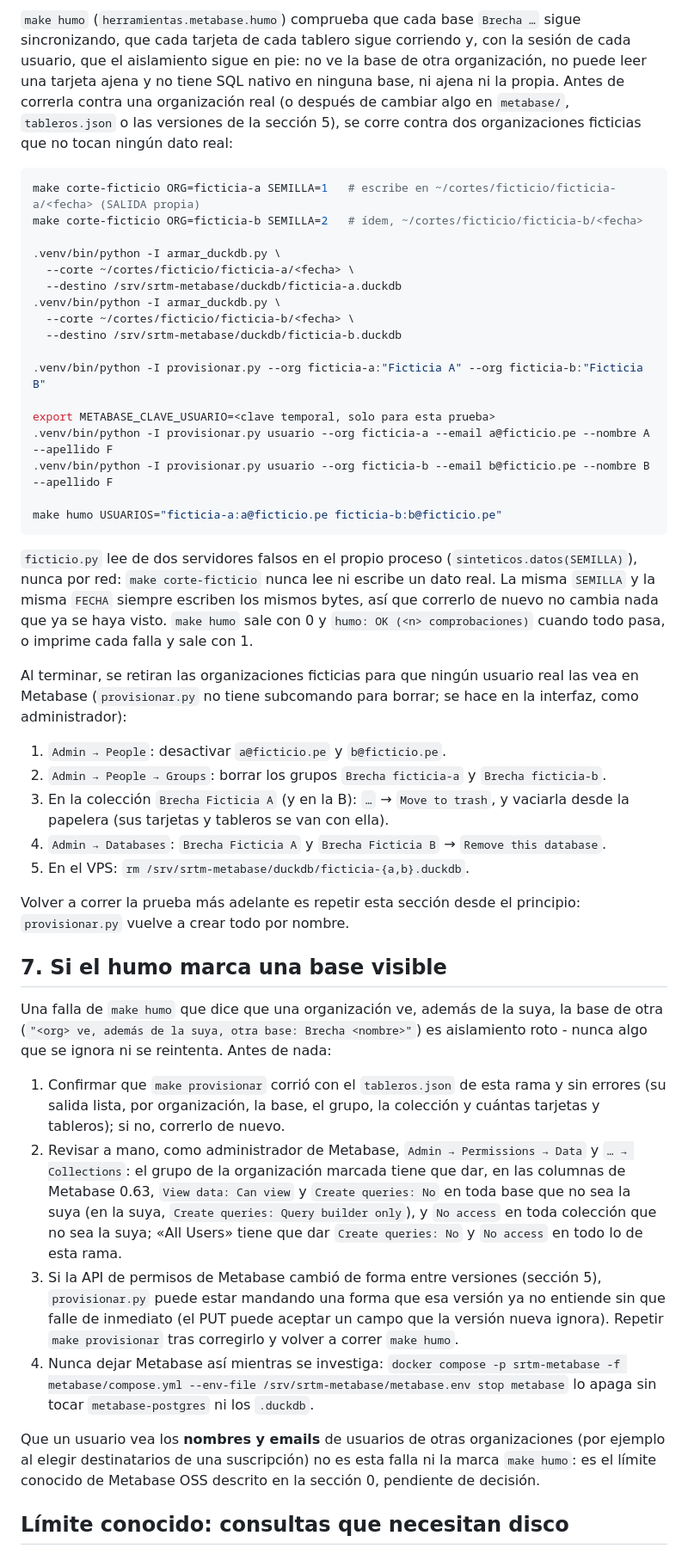
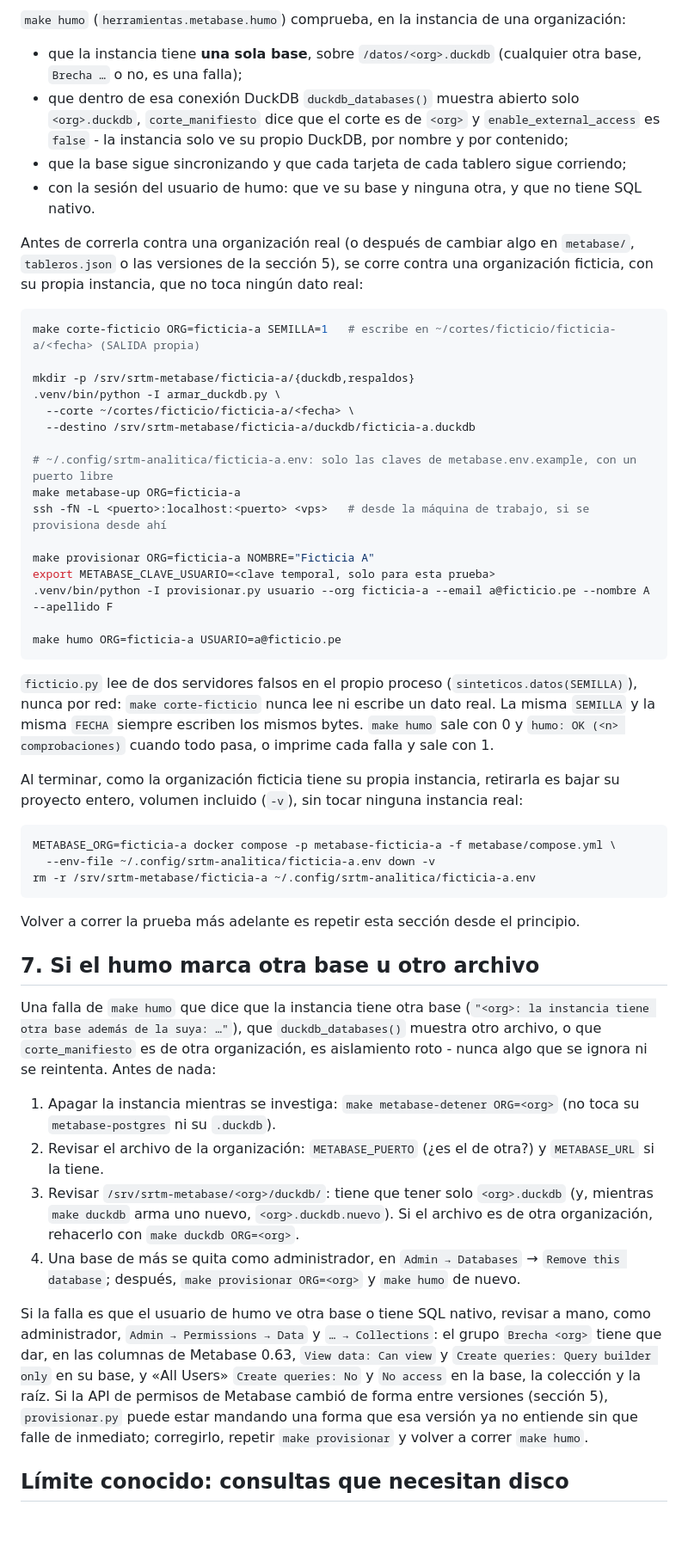
Before and after one commit to wasichai/srtm-backend, a Markdown page: docs/develop/metabase-cortes.md, the part around one of its changes. Shown at 86% size. Drawn GitHub-style; blank space fills up the shorter version.

````diff
--- a/docs/develop/metabase-cortes.md
+++ b/docs/develop/metabase-cortes.md
@@ -175,72 +221,74 @@ cualquiera de los dos:
 
-`make humo` (`herramientas.metabase.humo`) comprueba que cada base `Brecha …` sigue sincronizando, que cada
-tarjeta de cada tablero sigue corriendo y, con la sesión de cada usuario, que el aislamiento sigue en pie: no
-ve la base de otra organización, no puede leer una tarjeta ajena y no tiene SQL nativo en ninguna base, ni
-ajena ni la propia. Antes de correrla contra una organización real (o después de cambiar algo en
-`metabase/`, `tableros.json` o las versiones de la sección 5), se corre contra dos organizaciones ficticias que
-no tocan ningún dato real:
+`make humo` (`herramientas.metabase.humo`) comprueba, en la instancia de una organización:
+
+- que la instancia tiene **una sola base**, sobre `/datos/<org>.duckdb` (cualquier otra base, `Brecha …` o no,
+  es una falla);
+- que dentro de esa conexión DuckDB `duckdb_databases()` muestra abierto solo `<org>.duckdb`,
+  `corte_manifiesto` dice que el corte es de `<org>` y `enable_external_access` es `false` - la instancia solo
+  ve su propio DuckDB, por nombre y por contenido;
+- que la base sigue sincronizando y que cada tarjeta de cada tablero sigue corriendo;
+- con la sesión del usuario de humo: que ve su base y ninguna otra, y que no tiene SQL nativo.
+
+Antes de correrla contra una organización real (o después de cambiar algo en `metabase/`, `tableros.json` o
+las versiones de la sección 5), se corre contra una organización ficticia, con su propia instancia, que no
+toca ningún dato real:
 
 ```bash
 make corte-ficticio ORG=ficticia-a SEMILLA=1   # escribe en ~/cortes/ficticio/ficticia-a/<fecha> (SALIDA propia)
-make corte-ficticio ORG=ficticia-b SEMILLA=2   # ídem, ~/cortes/ficticio/ficticia-b/<fecha>
 
+mkdir -p /srv/srtm-metabase/ficticia-a/{duckdb,respaldos}
 .venv/bin/python -I armar_duckdb.py \
   --corte ~/cortes/ficticio/ficticia-a/<fecha> \
-  --destino /srv/srtm-metabase/duckdb/ficticia-a.duckdb
-.venv/bin/python -I armar_duckdb.py \
-  --corte ~/cortes/ficticio/ficticia-b/<fecha> \
-  --destino /srv/srtm-metabase/duckdb/ficticia-b.duckdb
+  --destino /srv/srtm-metabase/ficticia-a/duckdb/ficticia-a.duckdb
 
-.venv/bin/python -I provisionar.py --org ficticia-a:"Ficticia A" --org ficticia-b:"Ficticia B"
+# ~/.config/srtm-analitica/ficticia-a.env: solo las claves de metabase.env.example, con un puerto libre
+make metabase-up ORG=ficticia-a
+ssh -fN -L <puerto>:localhost:<puerto> <vps>   # desde la máquina de trabajo, si se provisiona desde ahí
 
+make provisionar ORG=ficticia-a NOMBRE="Ficticia A"
 export METABASE_CLAVE_USUARIO=<clave temporal, solo para esta prueba>
 .venv/bin/python -I provisionar.py usuario --org ficticia-a --email a@ficticio.pe --nombre A --apellido F
-.venv/bin/python -I provisionar.py usuario --org ficticia-b --email b@ficticio.pe --nombre B --apellido F
 
-make humo USUARIOS="ficticia-a:a@ficticio.pe ficticia-b:b@ficticio.pe"
+make humo ORG=ficticia-a USUARIO=a@ficticio.pe
 ```
 
 `ficticio.py` lee de dos servidores falsos en el propio proceso (`sinteticos.datos(SEMILLA)`), nunca por red:
 `make corte-ficticio` nunca lee ni escribe un dato real. La misma `SEMILLA` y la misma `FECHA` siempre
-escriben los mismos bytes, así que correrlo de nuevo no cambia nada que ya se haya visto. `make humo` sale con
-0 y `humo: OK (<n> comprobaciones)` cuando todo pasa, o imprime cada falla y sale con 1.
+escriben los mismos bytes. `make humo` sale con 0 y `humo: OK (<n> comprobaciones)` cuando todo pasa, o imprime
+cada falla y sale con 1.
 
-Al terminar, se retiran las organizaciones ficticias para que ningún usuario real las vea en Metabase
-(`provisionar.py` no tiene subcomando para borrar; se hace en la interfaz, como administrador):
+Al terminar, como la organización ficticia tiene su propia instancia, retirarla es bajar su proyecto entero,
+volumen incluido (`-v`), sin tocar ninguna instancia real:
 
-1. `Admin → People`: desactivar `a@ficticio.pe` y `b@ficticio.pe`.
-2. `Admin → People → Groups`: borrar los grupos `Brecha ficticia-a` y `Brecha ficticia-b`.
-3. En la colección `Brecha Ficticia A` (y en la B): `…` → `Move to trash`, y vaciarla desde la papelera
-   (sus tarjetas y tableros se van con ella).
-4. `Admin → Databases`: `Brecha Ficticia A` y `Brecha Ficticia B` → `Remove this database`.
-5. En el VPS: `rm /srv/srtm-metabase/duckdb/ficticia-{a,b}.duckdb`.
+```bash
+METABASE_ORG=ficticia-a docker compose -p metabase-ficticia-a -f metabase/compose.yml \
+  --env-file ~/.config/srtm-analitica/ficticia-a.env down -v
+rm -r /srv/srtm-metabase/ficticia-a ~/.config/srtm-analitica/ficticia-a.env
+```
 
-Volver a correr la prueba más adelante es repetir esta sección desde el principio: `provisionar.py` vuelve a
-crear todo por nombre.
+Volver a correr la prueba más adelante es repetir esta sección desde el principio.
 
-## 7. Si el humo marca una base visible
+## 7. Si el humo marca otra base u otro archivo
 
-Una falla de `make humo` que dice que una organización ve, además de la suya, la base de otra (`"<org> ve,
-además de la suya, otra base: Brecha <nombre>"`) es aislamiento roto - nunca algo que se ignora ni se
-reintenta. Antes de nada:
+Una falla de `make humo` que dice que la instancia tiene otra base (`"<org>: la instancia tiene otra base además
+de la suya: …"`), que `duckdb_databases()` muestra otro archivo, o que `corte_manifiesto` es de otra
+organización, es aislamiento roto - nunca algo que se ignora ni se reintenta. Antes de nada:
 
-1. Confirmar que `make provisionar` corrió con el `tableros.json` de esta rama y sin errores (su salida lista,
-   por organización, la base, el grupo, la colección y cuántas tarjetas y tableros); si no, correrlo de nuevo.
-2. Revisar a mano, como administrador de Metabase, `Admin → Permissions → Data` y `… → Collections`: el grupo
-   de la organización marcada tiene que dar, en las columnas de Metabase 0.63, `View data: Can view` y
-   `Create queries: No` en toda base que no sea la suya (en la suya, `Create queries: Query builder only`), y
-   `No access` en toda colección que no sea la suya; «All Users» tiene que dar `Create queries: No` y
-   `No access` en todo lo de esta rama.
-3. Si la API de permisos de Metabase cambió de forma entre versiones (sección 5), `provisionar.py` puede estar
-   mandando una forma que esa versión ya no entiende sin que falle de inmediato (el PUT puede aceptar un campo
-   que la versión nueva ignora). Repetir `make provisionar` tras corregirlo y volver a correr `make humo`.
-4. Nunca dejar Metabase así mientras se investiga:
-   `docker compose -p srtm-metabase -f metabase/compose.yml --env-file /srv/srtm-metabase/metabase.env stop metabase`
-   lo apaga sin tocar `metabase-postgres` ni los `.duckdb`.
+1. Apagar la instancia mientras se investiga: `make metabase-detener ORG=<org>` (no toca su
+   `metabase-postgres` ni su `.duckdb`).
+2. Revisar el archivo de la organización: `METABASE_PUERTO` (¿es el de otra?) y `METABASE_URL` si la tiene.
+3. Revisar `/srv/srtm-metabase/<org>/duckdb/`: tiene que tener solo `<org>.duckdb` (y, mientras `make duckdb`
+   arma uno nuevo, `<org>.duckdb.nuevo`). Si el archivo es de otra organización, rehacerlo con
+   `make duckdb ORG=<org>`.
+4. Una base de más se quita como administrador, en `Admin → Databases` → `Remove this database`; después,
+   `make provisionar ORG=<org>` y `make humo` de nuevo.
 
-Que un usuario vea los **nombres y emails** de usuarios de otras organizaciones (por ejemplo al elegir
-destinatarios de una suscripción) no es esta falla ni la marca `make humo`: es el límite conocido de Metabase
-OSS descrito en la sección 0, pendiente de decisión.
+Si la falla es que el usuario de humo ve otra base o tiene SQL nativo, revisar a mano, como administrador,
+`Admin → Permissions → Data` y `… → Collections`: el grupo `Brecha <org>` tiene que dar, en las columnas de
+Metabase 0.63, `View data: Can view` y `Create queries: Query builder only` en su base, y «All Users»
+`Create queries: No` y `No access` en la base, la colección y la raíz. Si la API de permisos de Metabase cambió
+de forma entre versiones (sección 5), `provisionar.py` puede estar mandando una forma que esa versión ya no
+entiende sin que falle de inmediato; corregirlo, repetir `make provisionar` y volver a correr `make humo`.
 
 ## Límite conocido: consultas que necesitan disco
 
````
Also changed, not shown: other parts of docs/develop/metabase-cortes.md (+136 -90 lines), 1 other file.
